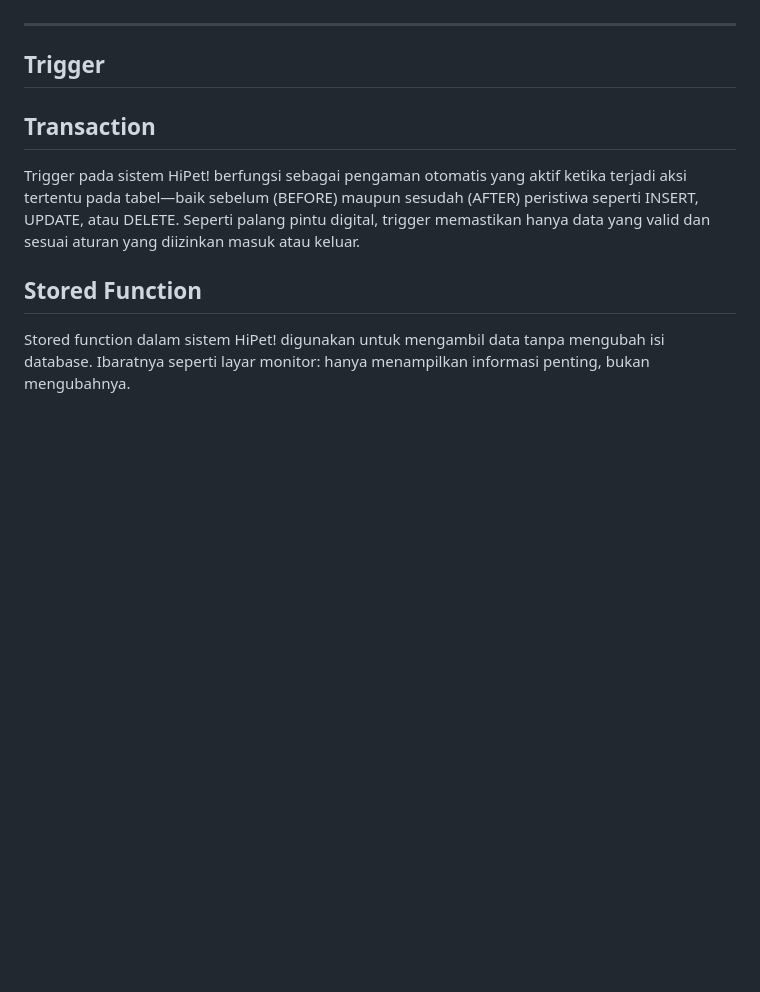
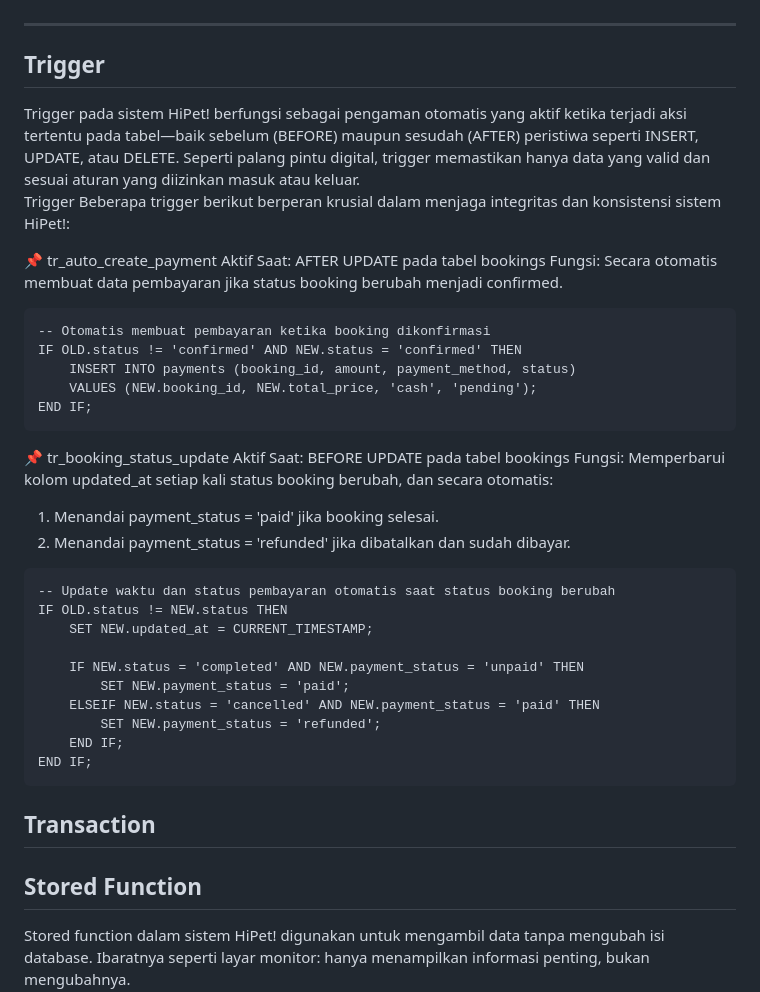
Before and after one commit to wahyuwsap/HiPet, a Markdown page: README.md, the part around the change. Drawn GitHub-style; blank space fills up the shorter version.

````diff
--- a/README.md
+++ b/README.md
@@ -71,9 +71,44 @@ Dengan menyimpan logic ini langsung di dalam database, sistem HiPet! dapat menja
 ___
 
 <h2>Trigger</h2>
+Trigger pada sistem HiPet! berfungsi sebagai pengaman otomatis yang aktif ketika terjadi aksi tertentu pada tabel—baik sebelum (BEFORE) maupun sesudah (AFTER) peristiwa seperti INSERT, UPDATE, atau DELETE. Seperti palang pintu digital, trigger memastikan hanya data yang valid dan sesuai aturan yang diizinkan masuk atau keluar.
+
+Trigger
+Beberapa trigger berikut berperan krusial dalam menjaga integritas dan konsistensi sistem HiPet!:
+
+📌 tr_auto_create_payment
+Aktif Saat: AFTER UPDATE pada tabel bookings
+Fungsi:
+Secara otomatis membuat data pembayaran jika status booking berubah menjadi confirmed.
+```
+-- Otomatis membuat pembayaran ketika booking dikonfirmasi
+IF OLD.status != 'confirmed' AND NEW.status = 'confirmed' THEN
+    INSERT INTO payments (booking_id, amount, payment_method, status)
+    VALUES (NEW.booking_id, NEW.total_price, 'cash', 'pending');
+END IF;
+```
+📌 tr_booking_status_update
+Aktif Saat: BEFORE UPDATE pada tabel bookings
+Fungsi:
+Memperbarui kolom updated_at setiap kali status booking berubah, dan secara otomatis:
+1. Menandai payment_status = 'paid' jika booking selesai.
+2. Menandai payment_status = 'refunded' jika dibatalkan dan sudah dibayar.
+```
+-- Update waktu dan status pembayaran otomatis saat status booking berubah
+IF OLD.status != NEW.status THEN
+    SET NEW.updated_at = CURRENT_TIMESTAMP;
+
+    IF NEW.status = 'completed' AND NEW.payment_status = 'unpaid' THEN
+        SET NEW.payment_status = 'paid';
+    ELSEIF NEW.status = 'cancelled' AND NEW.payment_status = 'paid' THEN
+        SET NEW.payment_status = 'refunded';
+    END IF;
+END IF;
+```
+
 
 <h2>Transaction</h2>
-Trigger pada sistem HiPet! berfungsi sebagai pengaman otomatis yang aktif ketika terjadi aksi tertentu pada tabel—baik sebelum (BEFORE) maupun sesudah (AFTER) peristiwa seperti INSERT, UPDATE, atau DELETE. Seperti palang pintu digital, trigger memastikan hanya data yang valid dan sesuai aturan yang diizinkan masuk atau keluar.
+
 
 <h2>Stored Function</h2>
 Stored function dalam sistem HiPet! digunakan untuk mengambil data tanpa mengubah isi database. Ibaratnya seperti layar monitor: hanya menampilkan informasi penting, bukan mengubahnya.
````
